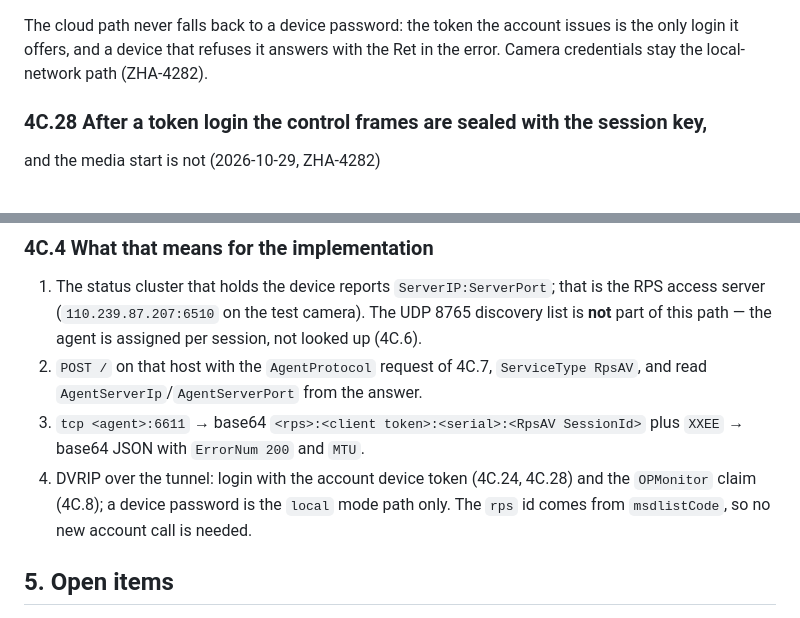
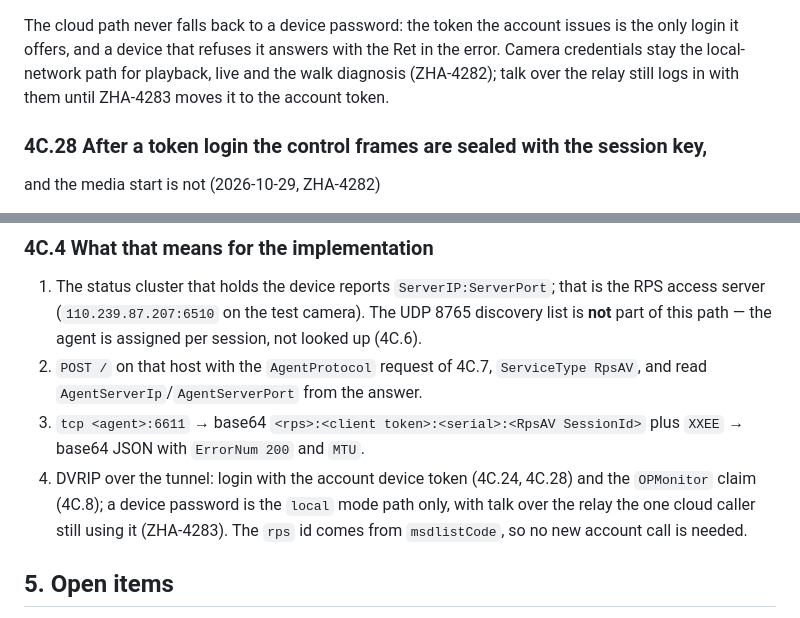
Before and after one commit to tickernelz/proview-cctv-web, a Markdown page: docs/protocol.md, 2 parts joined by grey strips. Rendered like a GitHub page.

```diff
--- a/docs/protocol.md
+++ b/docs/protocol.md
@@ -1484,7 +1484,9 @@ observed, so the provider does not call it and the device list stays `msdlistCod
 
 The cloud path never falls back to a device password: the token the account
 issues is the only login it offers, and a device that refuses it answers with the
-Ret in the error. Camera credentials stay the local-network path (ZHA-4282).
+Ret in the error. Camera credentials stay the local-network path for playback,
+live and the walk diagnosis (ZHA-4282); talk over the relay still logs in with
+them until ZHA-4283 moves it to the account token.
 
 ### 4C.28 After a token login the control frames are sealed with the session key,
 and the media start is not (2026-10-29, ZHA-4282)
@@ -1522,7 +1524,8 @@ of HEVC 2304x2592 behind 8.17 MB of fMP4 in both.
 3. `tcp <agent>:6611` → base64 `<rps>:<client token>:<serial>:<RpsAV SessionId>`
    plus `XXEE` → base64 JSON with `ErrorNum 200` and `MTU`.
 4. DVRIP over the tunnel: login with the account device token (4C.24, 4C.28) and
-   the `OPMonitor` claim (4C.8); a device password is the `local` mode path only.
+   the `OPMonitor` claim (4C.8); a device password is the `local` mode path only,
+   with talk over the relay the one cloud caller still using it (ZHA-4283).
    The `rps` id comes from `msdlistCode`, so no new account call is needed.
 
 ## 5. Open items
```
Also changed, not shown: README.md (+1 -1 lines), docs/providers.md (+3 -1 lines).
